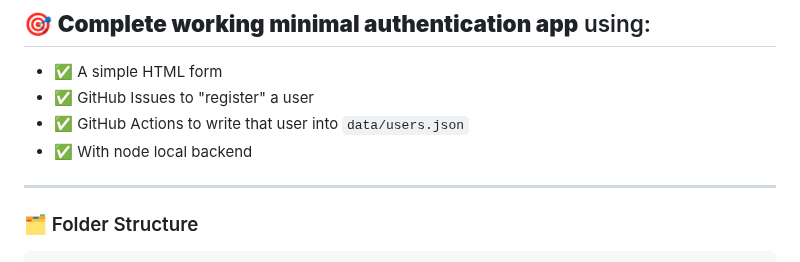
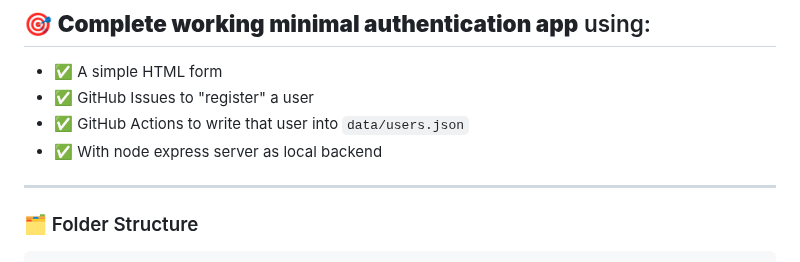
Before and after one commit to potatoscript/node-auth-app, a Markdown page: README.md, the part around the change. GitHub-like rendering.

```diff
--- a/README.md
+++ b/README.md
@@ -3,7 +3,7 @@
 - ✅ A simple HTML form
 - ✅ GitHub Issues to "register" a user
 - ✅ GitHub Actions to write that user into `data/users.json`
-- ✅ With node local backend
+- ✅ With node express server as local backend
 
 ---
 
```
